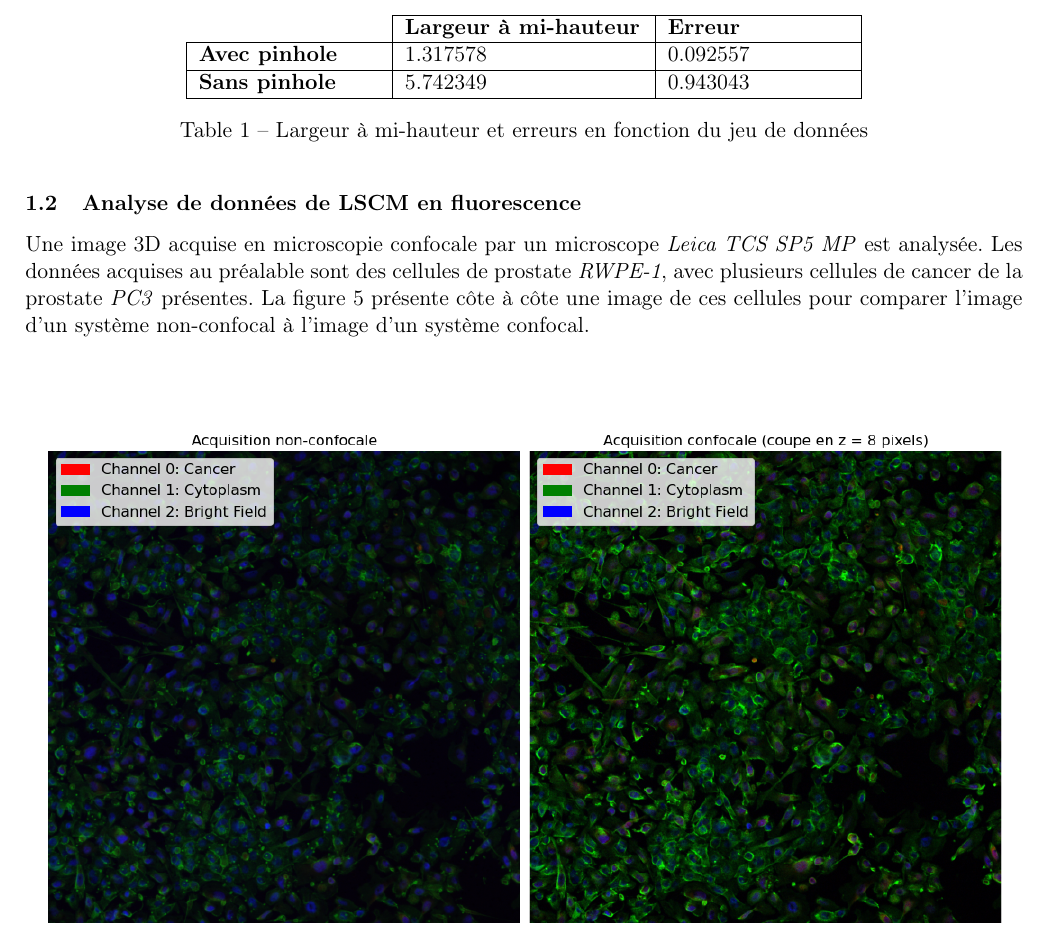
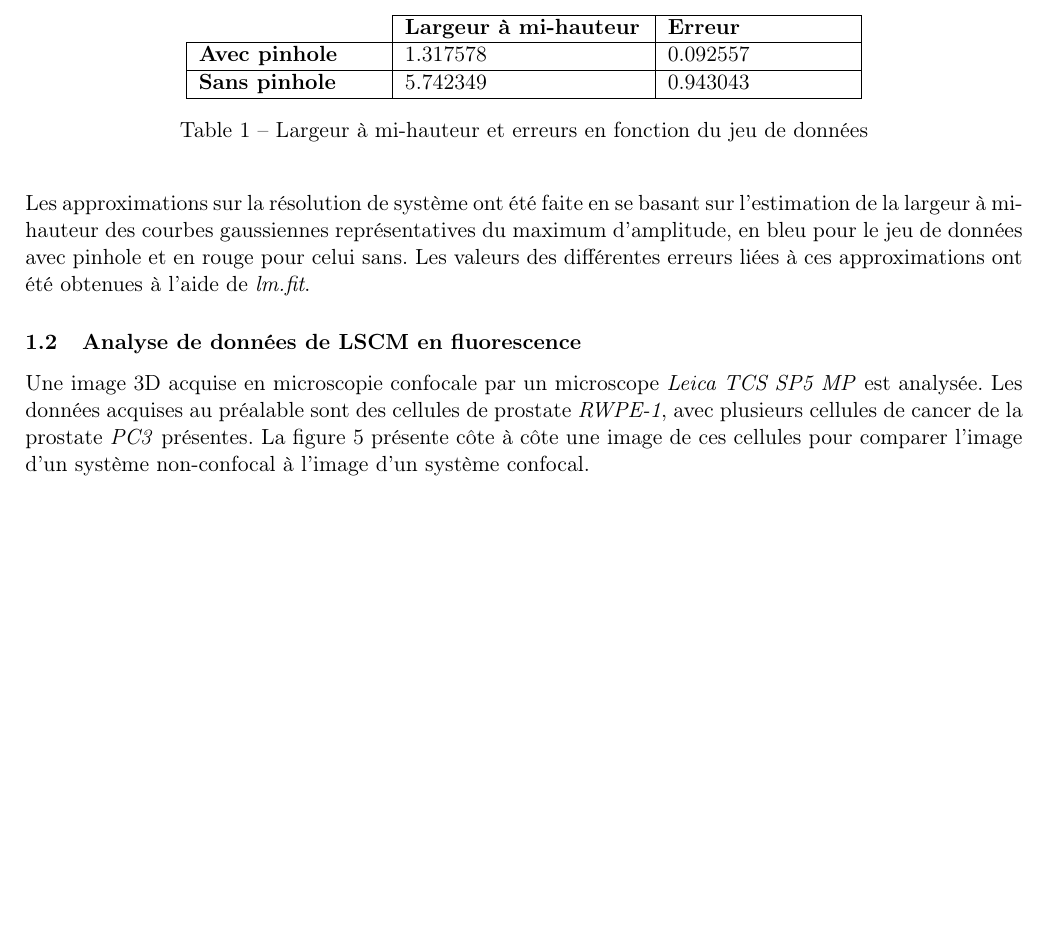
Before and after one commit to emilegp/microscopie_confocale, a LaTeX document (rapport_final/rapport_final.tex): part of page 4 of 8, cut so that both start at the same text, the shorter picture padded with empty space. Compiled offline with pdfLaTeX.

Commit message:
Update rapport_final.tex

```diff
--- a/rapport_final/rapport_final.tex
+++ b/rapport_final/rapport_final.tex
@@ -197,6 +197,8 @@ Ces représentations du signal sous la forme de somme de courbes gaussiennes per
 \label{FMWH}
 \end{table}
 
+Les approximations sur la résolution de système ont été faite en se basant sur l'estimation de la largeur à mi-hauteur des courbes gaussiennes représentatives du maximum d'amplitude, en bleu pour le jeu de données avec pinhole et en rouge pour celui sans. Les valeurs des différentes erreurs liées à ces approximations ont été obtenues à l'aide de \textit{lm.fit}.
+
 \subsection{Analyse de données de LSCM en fluorescence}
 
 Une image 3D acquise en microscopie confocale par un microscope \textit{Leica TCS SP5 MP} est analysée. Les données
```
